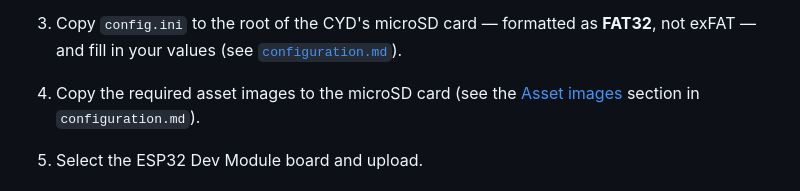
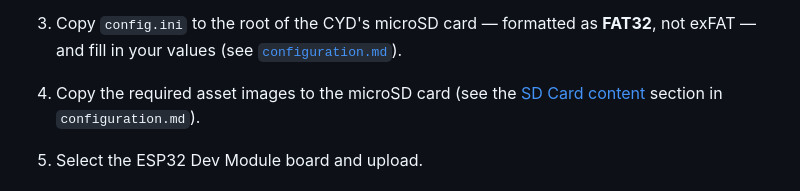
Before and after one commit to chipster6502/MiSTer_monitor, a Markdown page: docs/installation.md, the part around the change. GitHub-like rendering; folded sections open.

Commit message:
docs(installation): point the CYD asset step at the SD Card content section

```diff
--- a/docs/installation.md
+++ b/docs/installation.md
@@ -488,7 +488,7 @@ The CYD uses the standard Espressif ESP32 board package, not the M5Stack one.
    **FAT32**, not exFAT — and fill in your values
    (see [`configuration.md`](configuration.md)).
 4. Copy the required asset images to the microSD card (see the
-   [Asset images](configuration.md#asset-images) section in
+   [SD Card content](configuration.md#sd-card-content) section in
    `configuration.md`).
 5. Select the ESP32 Dev Module board and upload.
 
```
